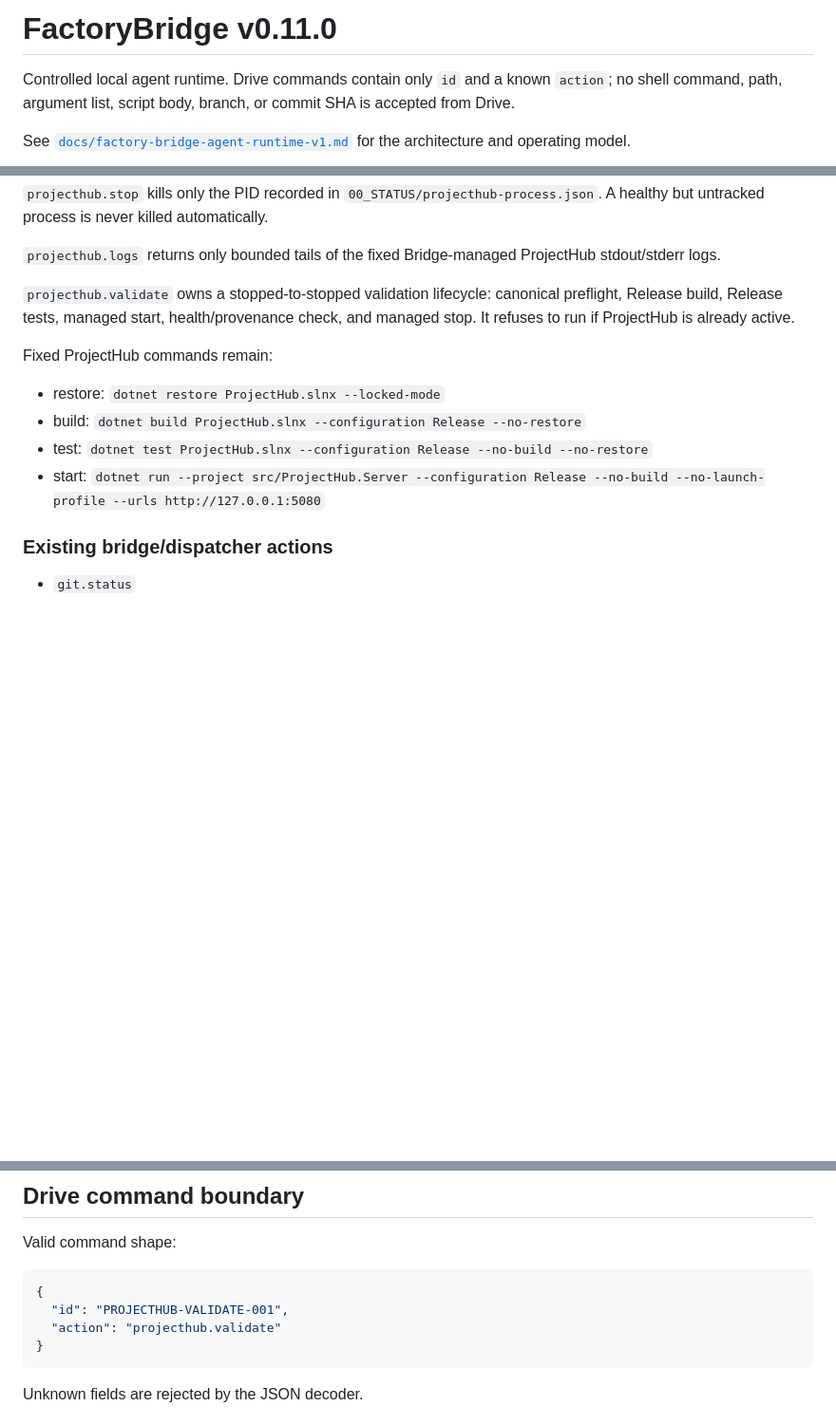
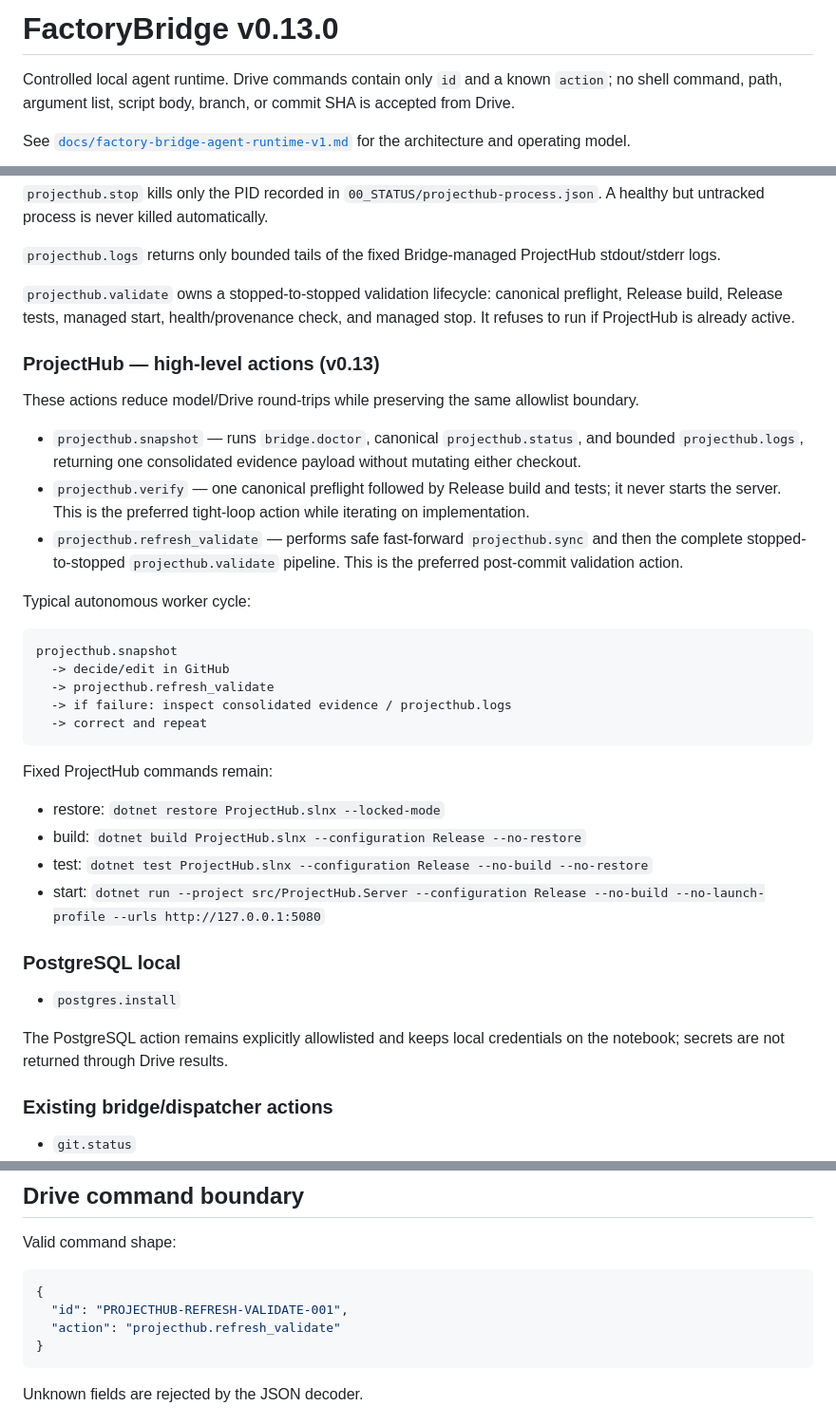
Before and after one commit to Toctox/DISPATCHER, a Markdown page: factory_bridge/README.md, 3 parts joined by grey strips. Shown at 95% size. Drawn GitHub-style; blank space fills up the shorter version.

Commit message:
docs(factory-bridge): document high-level v0.13 actions

````diff
--- a/factory_bridge/README.md
+++ b/factory_bridge/README.md
@@ -1,4 +1,4 @@
-# FactoryBridge v0.11.0
+# FactoryBridge v0.13.0
 
 Controlled local agent runtime. Drive commands contain only `id` and a known `action`; no shell command, path, argument list, script body, branch, or commit SHA is accepted from Drive.
 
@@ -54,12 +54,36 @@ No branch or SHA can be supplied by Drive.
 
 `projecthub.validate` owns a stopped-to-stopped validation lifecycle: canonical preflight, Release build, Release tests, managed start, health/provenance check, and managed stop. It refuses to run if ProjectHub is already active.
 
+### ProjectHub — high-level actions (v0.13)
+
+These actions reduce model/Drive round-trips while preserving the same allowlist boundary.
+
+- `projecthub.snapshot` — runs `bridge.doctor`, canonical `projecthub.status`, and bounded `projecthub.logs`, returning one consolidated evidence payload without mutating either checkout.
+- `projecthub.verify` — one canonical preflight followed by Release build and tests; it never starts the server. This is the preferred tight-loop action while iterating on implementation.
+- `projecthub.refresh_validate` — performs safe fast-forward `projecthub.sync` and then the complete stopped-to-stopped `projecthub.validate` pipeline. This is the preferred post-commit validation action.
+
+Typical autonomous worker cycle:
+
+```text
+projecthub.snapshot
+  -> decide/edit in GitHub
+  -> projecthub.refresh_validate
+  -> if failure: inspect consolidated evidence / projecthub.logs
+  -> correct and repeat
+```
+
 Fixed ProjectHub commands remain:
 
 - restore: `dotnet restore ProjectHub.slnx --locked-mode`
 - build: `dotnet build ProjectHub.slnx --configuration Release --no-restore`
 - test: `dotnet test ProjectHub.slnx --configuration Release --no-build --no-restore`
 - start: `dotnet run --project src/ProjectHub.Server --configuration Release --no-build --no-launch-profile --urls http://127.0.0.1:5080`
+
+### PostgreSQL local
+
+- `postgres.install`
+
+The PostgreSQL action remains explicitly allowlisted and keeps local credentials on the notebook; secrets are not returned through Drive results.
 
 ### Existing bridge/dispatcher actions
 
@@ -77,8 +101,8 @@ Valid command shape:
 
 ```json
 {
-  "id": "PROJECTHUB-VALIDATE-001",
-  "action": "projecthub.validate"
+  "id": "PROJECTHUB-REFRESH-VALIDATE-001",
+  "action": "projecthub.refresh_validate"
 }
 ```
 
````
Also changed, not shown: other parts of factory_bridge/README.md (+3 -1 lines).
